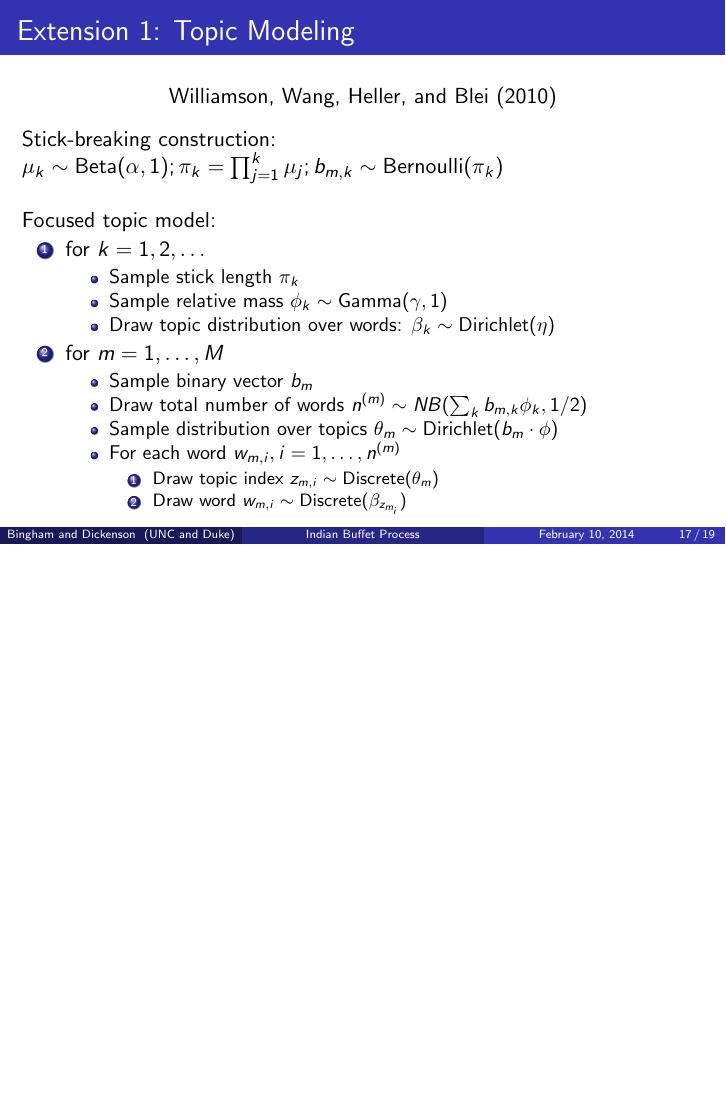
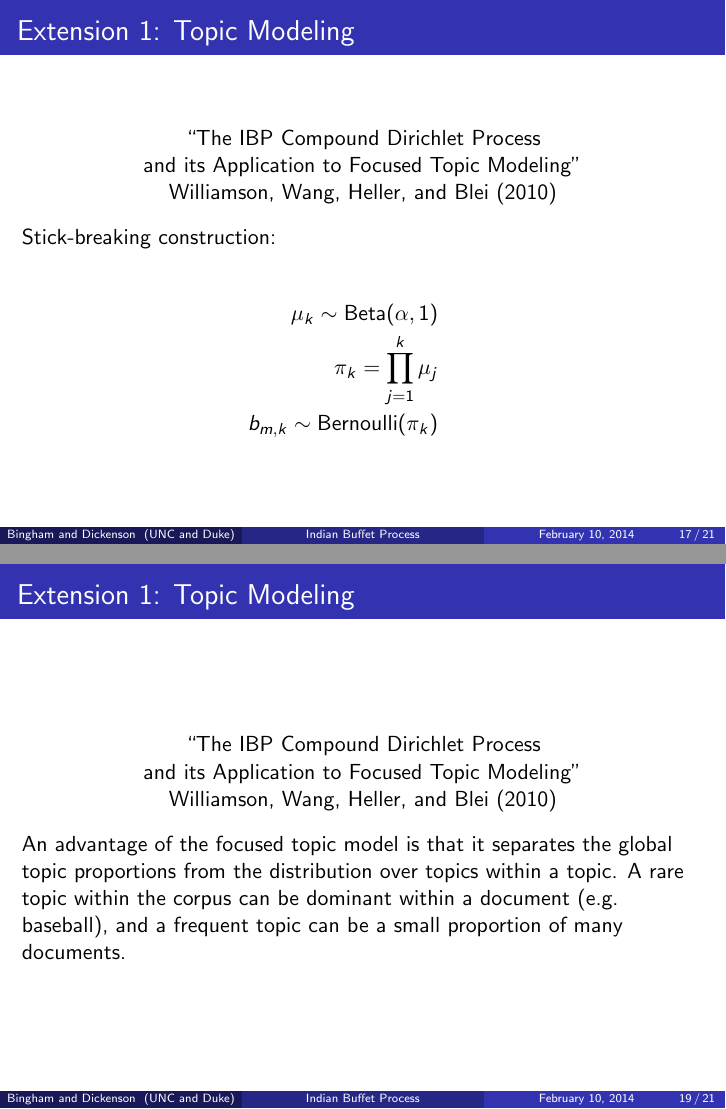
Before and after one commit to mcdickenson/ibp-presentation, LaTeX slides (ibp-slides.tex): page 17 of 19 before the commit and pages 17 and 19 of 21 after it, the two joined at a grey line, the shorter picture padded with empty space. Compiled offline with pdfLaTeX.

Commit message:
add slides on topic modeling

```diff
--- a/ibp-slides.tex
+++ b/ibp-slides.tex
@@ -230,15 +230,31 @@ This helps to show the relation between the Dirichlet process and the IBP. The s
 % Williamson, Wang, Heller, and Blei (2010)
 
 \begin{center}
-% ``The IBP Compound Dirichlet Process and its Application to Focused Topic Modeling'' \\
+``The IBP Compound Dirichlet Process \\
+and its Application to Focused Topic Modeling'' \\
 Williamson, Wang, Heller, and Blei (2010)
 \end{center}
 
-Stick-breaking construction: $ \mu_k \sim \text{Beta}(\alpha, 1);
-\pi_k = \prod_{j=1}^k \mu_j;
-b_{m,k} \sim \text{Bernoulli}(\pi_k) $
+Stick-breaking construction:
 
-~\\
+\begin{eqnarray*}
+\mu_k \sim \text{Beta}(\alpha, 1) \\
+\pi_k = \prod_{j=1}^k \mu_j \\
+b_{m,k} \sim \text{Bernoulli}(\pi_k)
+\end{eqnarray*}
+
+
+\end{frame}
+%%%%%%%%%%%%%%%%%%%%%%%%%%%%%%%%%%%%%%%%%
+\begin{frame}
+\frametitle{Extension 1: Topic Modeling}
+% Williamson, Wang, Heller, and Blei (2010)
+
+\begin{center}
+``The IBP Compound Dirichlet Process \\
+and its Application to Focused Topic Modeling'' \\
+Williamson, Wang, Heller, and Blei (2010)
+\end{center}
 
 Focused topic model:
 \begin{enumerate}
@@ -260,6 +276,20 @@ Focused topic model:
     \end{enumerate}
   \end{itemize}
 \end{enumerate}
+
+\end{frame}
+%%%%%%%%%%%%%%%%%%%%%%%%%%%%%%%%%%%%%%%%%
+\begin{frame}
+\frametitle{Extension 1: Topic Modeling}
+% Williamson, Wang, Heller, and Blei (2010)
+
+\begin{center}
+``The IBP Compound Dirichlet Process \\
+and its Application to Focused Topic Modeling'' \\
+Williamson, Wang, Heller, and Blei (2010)
+\end{center}
+
+An advantage of the focused topic model is that it separates the global topic proportions from the distribution over topics within a topic. A rare topic within the corpus can be dominant within a document (e.g. baseball), and a frequent topic can be a small proportion of many documents.
 
 \end{frame}
 %%%%%%%%%%%%%%%%%%%%%%%%%%%%%%%%%%%%%%%%%
```
Also changed, not shown: ibp-slides.pdf.
